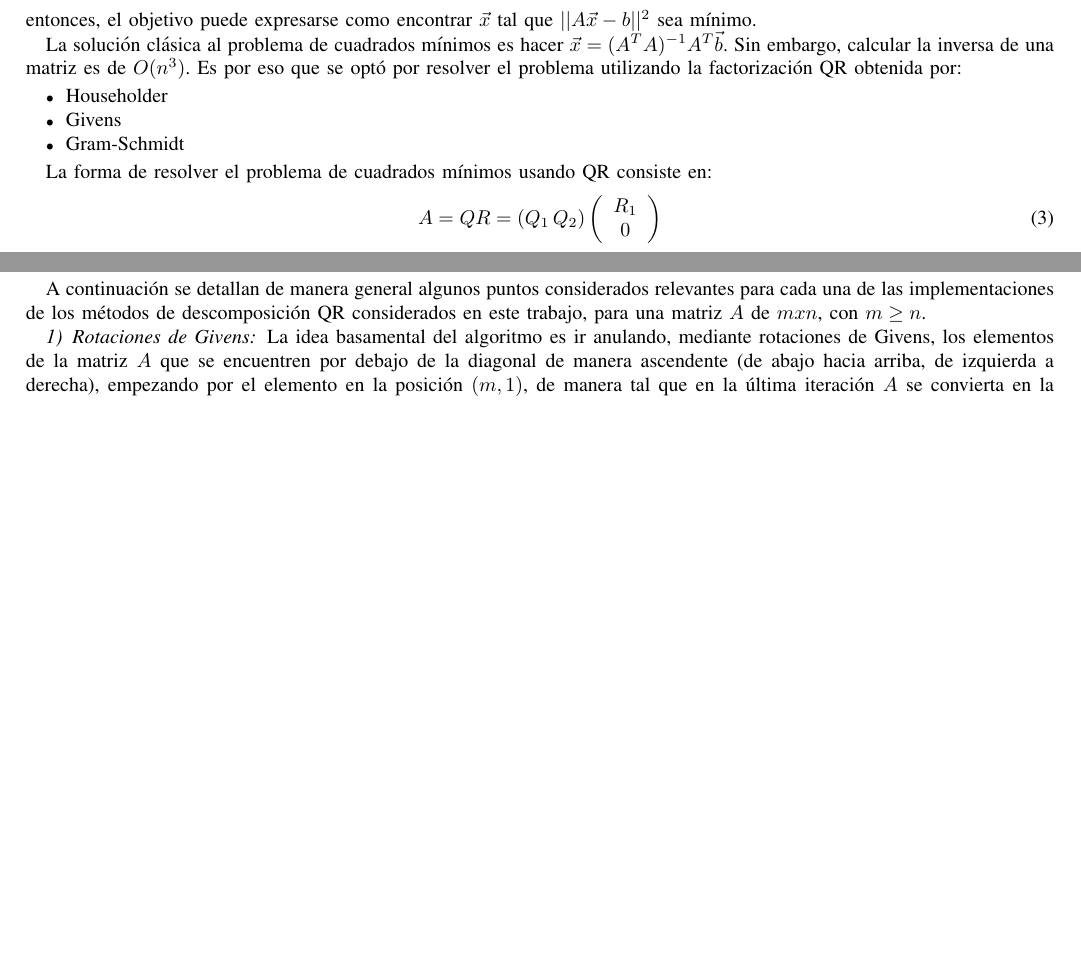
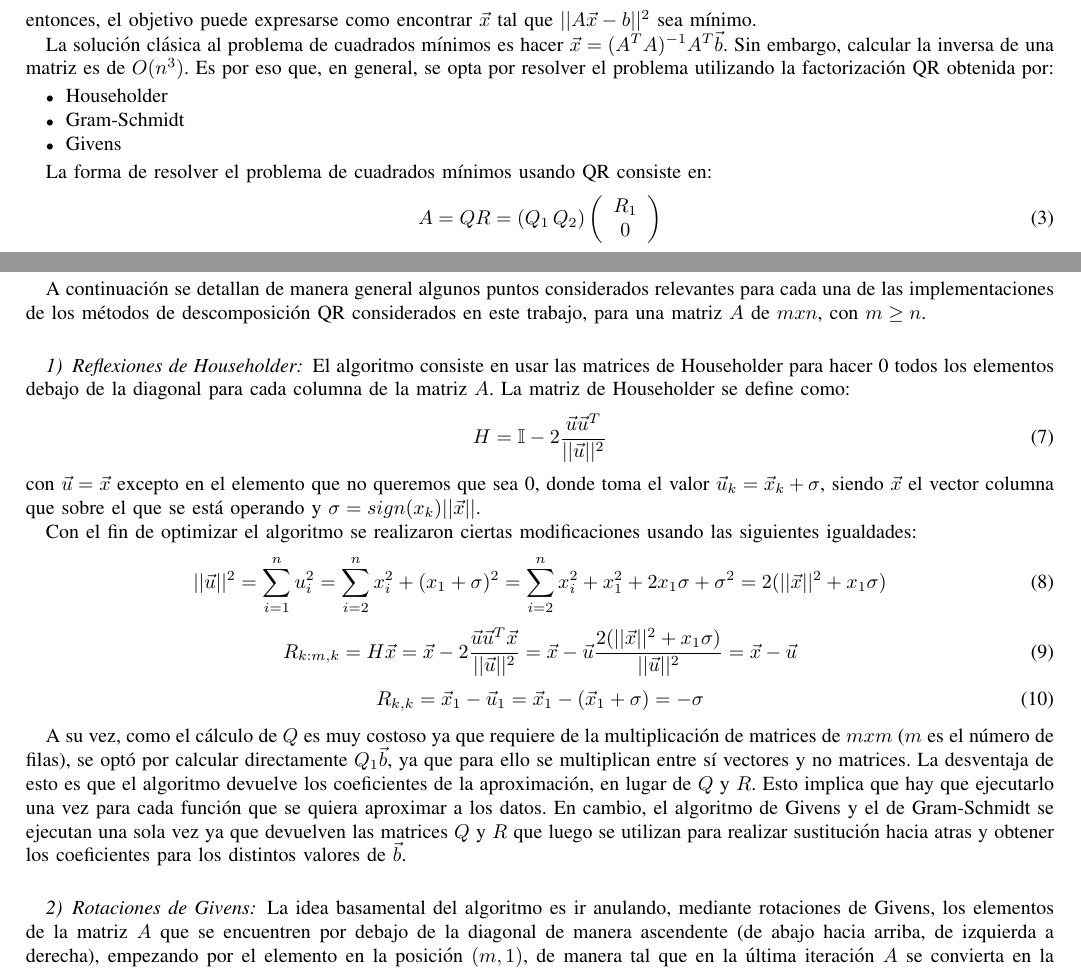
Before and after one commit to alejandromagnorsky/tpmna, a LaTeX paper (tp1/doc/informe.tex): two parts of pages 2 and 5 of 5 before the commit and two parts of pages 2 and 5 of 6 after it, joined at a grey line, cut so that both start at the same text, the shorter picture padded with empty space. Compiled offline with pdfLaTeX.

Commit message:
Agregada la explicacion de Householder al informe

```diff
--- a/tp1/doc/informe.tex
+++ b/tp1/doc/informe.tex
@@ -446,11 +446,11 @@ v_{n} \\
 \end{equation}
 entonces, el objetivo puede expresarse como encontrar $\vec{x}$ tal que $||A\vec{x} - {b}||^{2}$ sea mínimo.
 \par
-La solución clásica al problema de cuadrados mínimos es hacer $\vec{x} = (A^{T}A)^{-1}A^{T}\vec{b}$. Sin embargo, calcular la inversa de una matriz es de $O(n^{3})$. Es por eso que se optó por resolver el problema utilizando la factorización QR obtenida por:
+La solución clásica al problema de cuadrados mínimos es hacer $\vec{x} = (A^{T}A)^{-1}A^{T}\vec{b}$. Sin embargo, calcular la inversa de una matriz es de $O(n^{3})$. Es por eso que, en general, se opta por resolver el problema utilizando la factorización QR obtenida por:
 \begin{itemize}
 \item Householder
+\item Gram-Schmidt
 \item Givens
-\item Gram-Schmidt
 \end{itemize}
 \par
 La forma de resolver el problema de cuadrados mínimos usando QR consiste en:
@@ -626,6 +626,31 @@ La tabla \ref{table:ecm} muestra los resultados del cálculo del error cuadráti
 \par
 A continuación se detallan de manera general algunos puntos considerados relevantes para cada una de las implementaciones de los métodos de descomposición QR considerados en este trabajo, para una matriz $A$ de $mxn$, con $m \geq n$.
 
+\vspace{0.5cm}
+\subsubsection{Reflexiones de Householder}
+\par
+El algoritmo consiste en usar las matrices de Householder para hacer 0 todos los elementos debajo de la diagonal para cada columna de la matriz $A$. La matriz de Householder se define como:
+\begin{equation}
+H = \mathbb{I} - 2\frac{\vec{u}\vec{u}^{T}}{||\vec{u}||^{2}}
+\label{equation:householder}
+\end{equation}
+con $\vec{u} = \vec{x}$ excepto en el elemento que no queremos que sea 0, donde toma el valor $\vec{u}_{k} = \vec{x}_{k} + \sigma$, siendo $\vec{x}$ el vector columna que sobre el que se está operando y $\sigma = sign(x_{k})||\vec{x}||$.
+\par
+Con el fin de optimizar el algoritmo se realizaron ciertas modificaciones usando las siguientes igualdades:
+\begin{equation}
+||\vec{u}||^{2} = \sum_{i=1}^{n} u_{i}^{2} = \sum_{i=2}^{n} x_{i}^{2} + (x_{1}+\sigma)^{2}
+ = \sum_{i=2}^{n} x_{i}^{2} + x_{1}^{2} + 2x_{1}\sigma + \sigma^{2} = 2(||\vec{x}||^{2} + x_{1}\sigma)
+\end{equation}
+\begin{equation}
+R_{k:m,k} = H\vec{x} = \vec{x} - 2\frac{\vec{u}\vec{u}^{T}\vec{x}}{||\vec{u}||^{2}} = \vec{x} - \vec{u}\frac{2(||\vec{x}||^{2}+x_{1}\sigma)}{||\vec{u}||^{2}} = \vec{x} - \vec{u}
+\end{equation}
+\begin{equation}
+R_{k,k} = \vec{x}_{1} - \vec{u}_{1} = \vec{x}_{1} - (\vec{x}_{1} + \sigma) = -\sigma
+\end{equation}
+\par
+A su vez, como el cálculo de $Q$ es muy costoso ya que requiere de la multiplicación de matrices de $mxm$ ($m$ es el número de filas), se optó por calcular directamente $Q_{1}\vec{b}$, ya que para ello se multiplican entre sí vectores y no matrices. La desventaja de esto es que el algoritmo devuelve los coeficientes de la aproximación, en lugar de $Q$ y $R$. Esto implica que hay que ejecutarlo una vez para cada función que se quiera aproximar a los datos. En cambio, el algoritmo de Givens y el de Gram-Schmidt se ejecutan una sola vez ya que devuelven las matrices $Q$ y $R$ que luego se utilizan para realizar sustitución hacia atras y obtener los coeficientes para los distintos valores de $\vec{b}$.
+
+\vspace{0.5cm}
 \subsubsection{Rotaciones de Givens}
 \par
 La idea basamental del algoritmo es ir anulando, mediante rotaciones de Givens, los elementos de la matriz $A$ que se encuentren por debajo de la diagonal
```
Also changed, not shown: tp1/doc/informe.pdf, tp1/doc/informe.tex (3 more changed lines), 1 other file.
